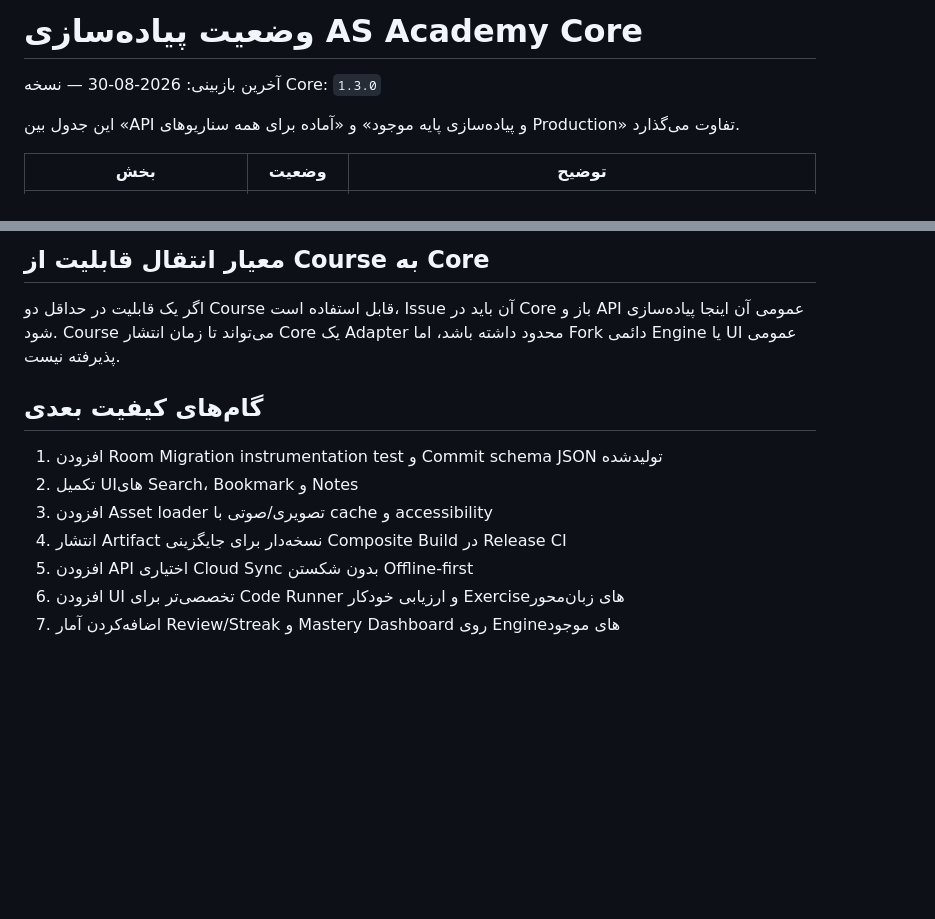
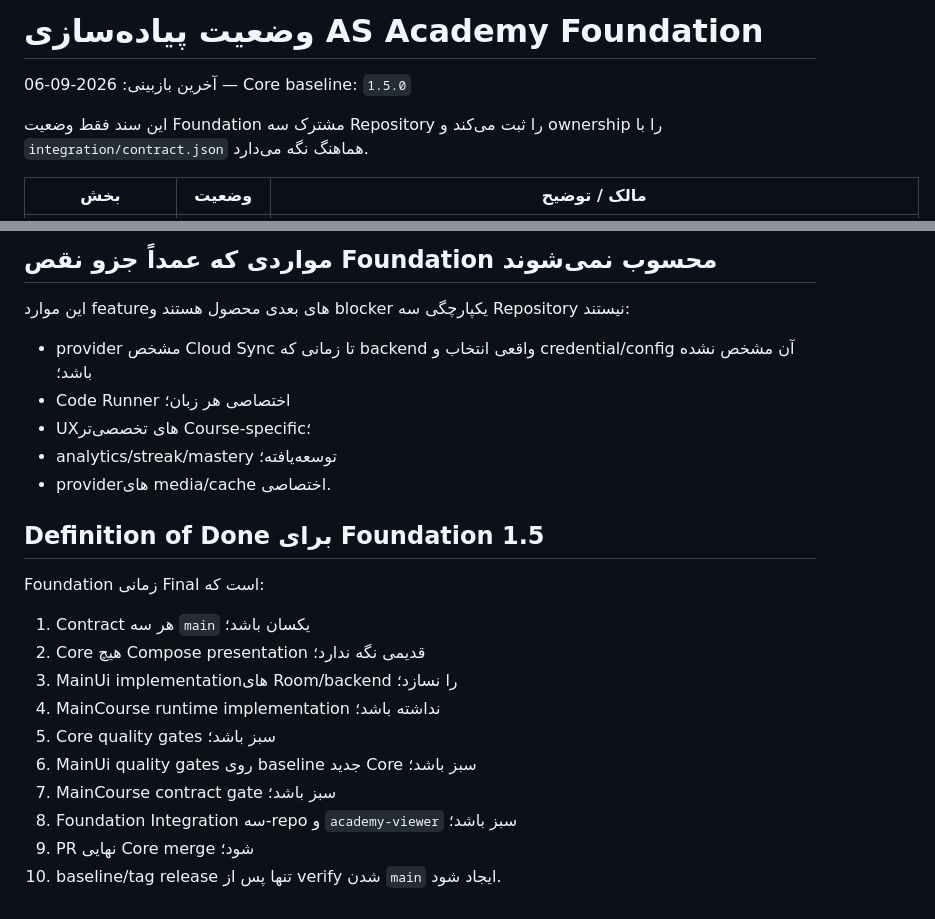
Before and after one commit to waxew/AS-Academy-Core, a Markdown page: docs/implementation-status.md, 2 parts joined by grey strips. Drawn GitHub-style; blank space fills up the shorter version.

```diff
--- a/docs/implementation-status.md
+++ b/docs/implementation-status.md
@@ -1,8 +1,8 @@
-# وضعیت پیاده‌سازی AS Academy Core
+# وضعیت پیاده‌سازی AS Academy Foundation
 
-آخرین بازبینی: 2026-08-30 — نسخه Core: `1.3.0`
+آخرین بازبینی: 2026-09-06 — Core baseline: `1.5.0`
 
-این جدول بین «API و پیاده‌سازی پایه موجود» و «آماده برای همه سناریوهای Production» تفاوت می‌گذارد.
+این سند فقط وضعیت Foundation مشترک سه Repository را ثبت می‌کند و ownership را با `integration/contract.json` هماهنگ نگه می‌دارد.
 
-| بخش | وضعیت | توضیح |
+| بخش | وضعیت | مالک / توضیح |
 |---|---|---|
@@ -35,14 +29,25 @@
 
-## معیار انتقال قابلیت از Course به Core
+## مواردی که عمداً جزو نقص Foundation محسوب نمی‌شوند
 
-اگر یک قابلیت در حداقل دو Course قابل استفاده است، Issue آن باید در Core باز و API عمومی آن اینجا پیاده‌سازی شود. Course می‌تواند تا زمان انتشار Core یک Adapter محدود داشته باشد، اما Fork دائمی Engine یا UI عمومی پذیرفته نیست.
+این موارد featureهای بعدی محصول هستند و blocker یکپارچگی سه Repository نیستند:
 
-## گام‌های کیفیت بعدی
+- provider مشخص Cloud Sync تا زمانی که backend واقعی انتخاب و credential/config آن مشخص نشده باشد؛
+- Code Runner اختصاصی هر زبان؛
+- UXهای تخصصی‌تر Course-specific؛
+- analytics/streak/mastery توسعه‌یافته؛
+- providerهای media/cache اختصاصی.
 
-1. افزودن Room Migration instrumentation test و Commit schema JSON تولیدشده
-2. تکمیل UIهای Search، Bookmark و Notes
-3. افزودن Asset loader تصویری/صوتی با cache و accessibility
-4. انتشار Artifact نسخه‌دار برای جایگزینی Composite Build در Release CI
-5. افزودن API اختیاری Cloud Sync بدون شکستن Offline-first
-6. افزودن UI تخصصی‌تر برای Code Runner و ارزیابی خودکار Exerciseهای زبان‌محور
-7. اضافه‌کردن آمار Review/Streak و Mastery Dashboard روی Engineهای موجود
+## Definition of Done برای Foundation 1.5
+
+Foundation زمانی Final است که:
+
+1. Contract هر سه `main` یکسان باشد؛
+2. Core هیچ Compose presentation قدیمی نگه ندارد؛
+3. MainUi implementationهای Room/backend را نسازد؛
+4. MainCourse runtime implementation نداشته باشد؛
+5. Core quality gates سبز باشد؛
+6. MainUi quality gates روی baseline جدید Core سبز باشد؛
+7. MainCourse contract gate سبز باشد؛
+8. Foundation Integration سه-repo و `academy-viewer` سبز باشد؛
+9. PR نهایی Core merge شود؛
+10. baseline/tag release تنها پس از verify شدن `main` ایجاد شود.
```
Also changed, not shown: other parts of docs/implementation-status.md (+20 -26 lines).
